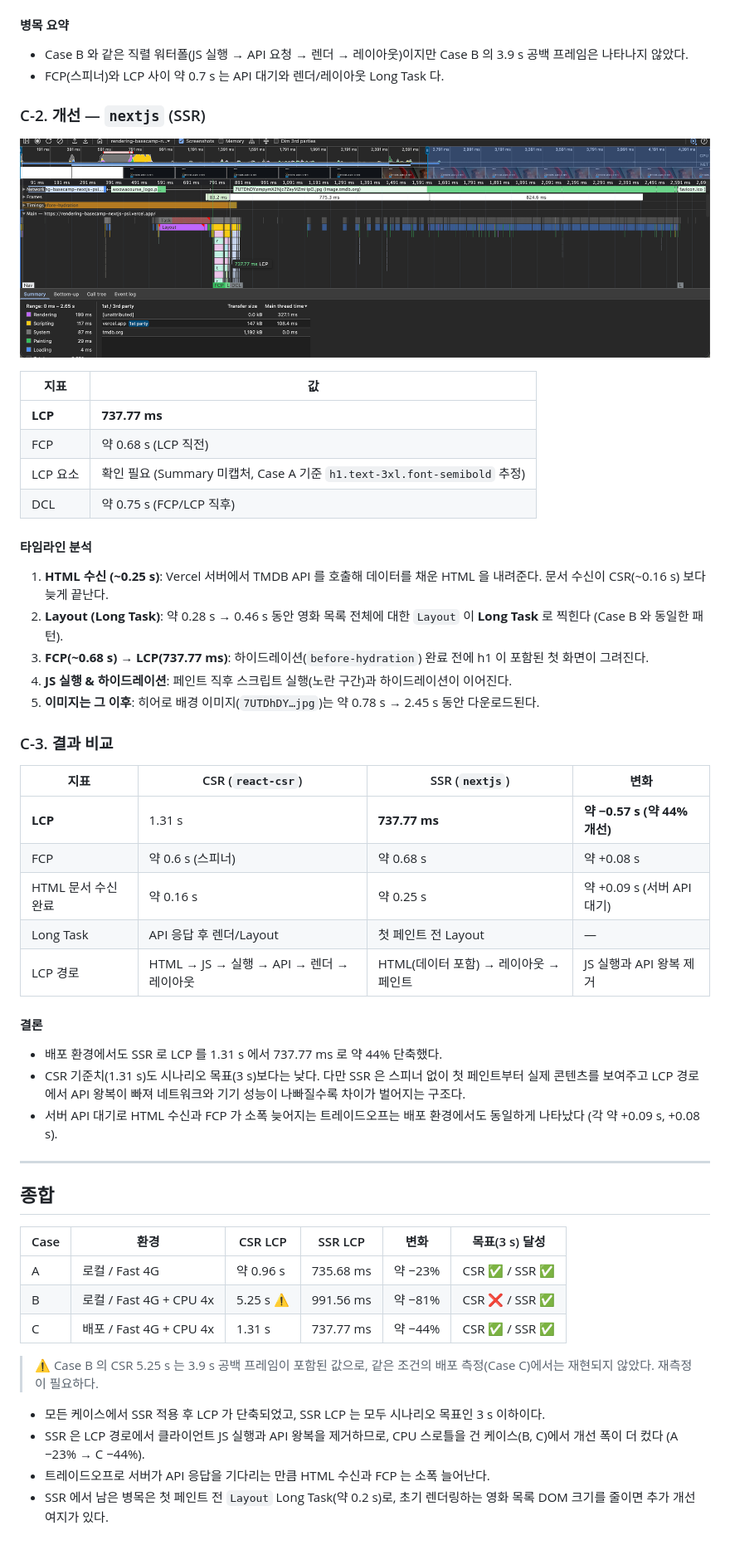
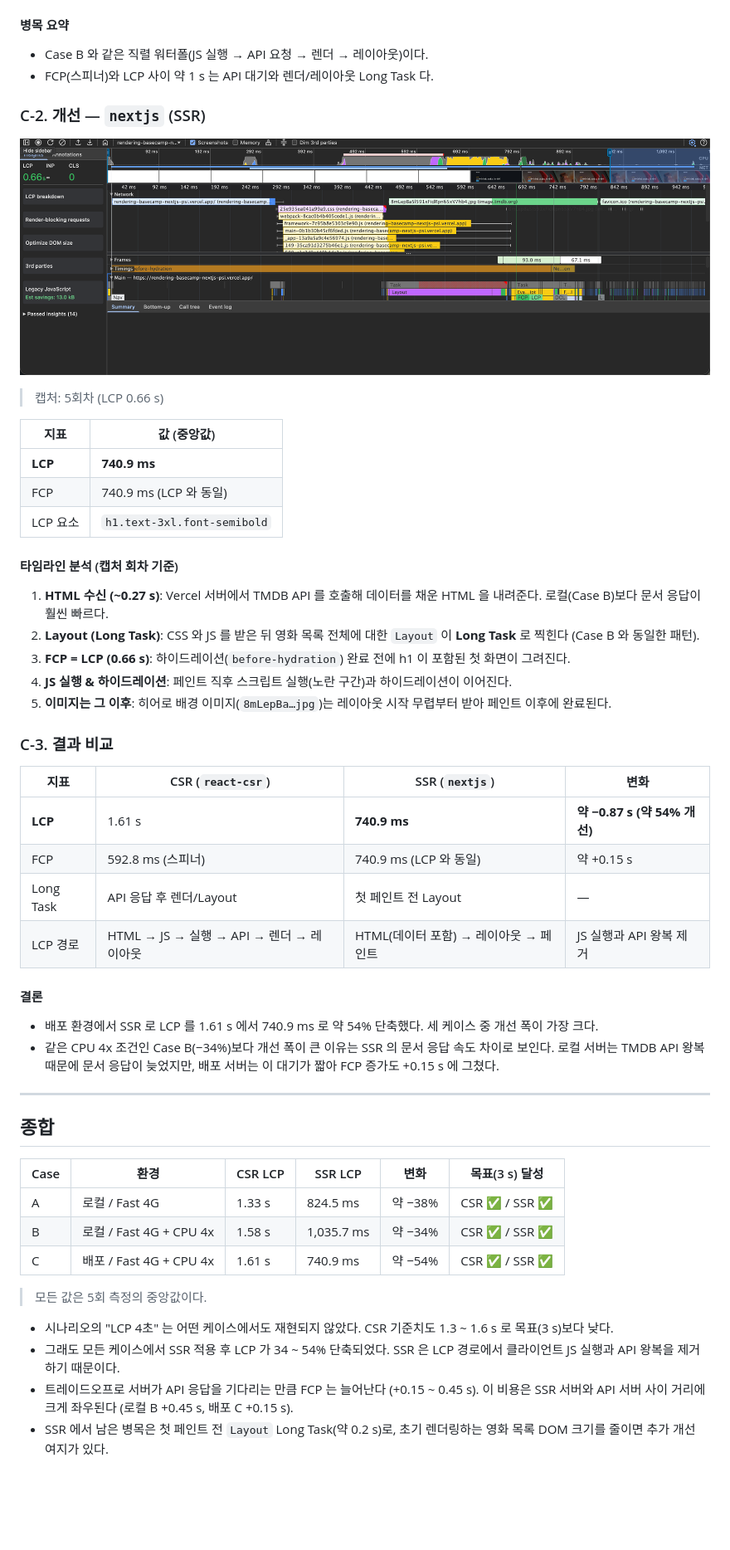
Before and after one commit to woowacourse/rendering-basecamp, a Markdown page: nextjs/docs/performance-scenario.md, the part around the change printed below. Shown: that part at 83% size. Drawn GitHub-style; pictures changed too: nextjs/docs/images/ssr-home-lcp-fast4g-cpu4x-deploy.png; blank space fills up the shorter version.

```diff
--- a/nextjs/docs/performance-scenario.md
+++ b/nextjs/docs/performance-scenario.md
@@ -212,43 +216,42 @@ FCP(스피너)와 LCP(h1) 사이 약 0.45 s 는 대부분 마운트 후 시작
 
 #### 병목 요약
 
-- Case B 와 같은 직렬 워터폴(JS 실행 → API 요청 → 렌더 → 레이아웃)이지만 Case B 의 3.9 s 공백 프레임은 나타나지 않았다.
-- FCP(스피너)와 LCP 사이 약 0.7 s 는 API 대기와 렌더/레이아웃 Long Task 다.
+- Case B 와 같은 직렬 워터폴(JS 실행 → API 요청 → 렌더 → 레이아웃)이다.
+- FCP(스피너)와 LCP 사이 약 1 s 는 API 대기와 렌더/레이아웃 Long Task 다.
 
 ### C-2. 개선 — `nextjs` (SSR)
 
 ![SSR 홈 LCP Fast 4G + CPU 4x (배포)](./images/ssr-home-lcp-fast4g-cpu4x-deploy.png)
 
-| 지표 | 값 |
+> 캡처: 5회차 (LCP 0.66 s)
+
+| 지표 | 값 (중앙값) |
 | --- | --- |
-| **LCP** | **737.77 ms** |
-| FCP | 약 0.68 s (LCP 직전) |
-| LCP 요소 | 확인 필요 (Summary 미캡처, Case A 기준 `h1.text-3xl.font-semibold` 추정) |
-| DCL | 약 0.75 s (FCP/LCP 직후) |
+| **LCP** | **740.9 ms** |
+| FCP | 740.9 ms (LCP 와 동일) |
+| LCP 요소 | `h1.text-3xl.font-semibold` |
 
-#### 타임라인 분석
+#### 타임라인 분석 (캡처 회차 기준)
 
-1. **HTML 수신 (~0.25 s)**: Vercel 서버에서 TMDB API 를 호출해 데이터를 채운 HTML 을 내려준다. 문서 수신이 CSR(~0.16 s) 보다 늦게 끝난다.
-2. **Layout (Long Task)**: 약 0.28 s → 0.46 s 동안 영화 목록 전체에 대한 `Layout` 이 **Long Task** 로 찍힌다 (Case B 와 동일한 패턴).
-3. **FCP(~0.68 s) → LCP(737.77 ms)**: 하이드레이션(`before-hydration`) 완료 전에 h1 이 포함된 첫 화면이 그려진다.
+1. **HTML 수신 (~0.27 s)**: Vercel 서버에서 TMDB API 를 호출해 데이터를 채운 HTML 을 내려준다. 로컬(Case B)보다 문서 응답이 훨씬 빠르다.
+2. **Layout (Long Task)**: CSS 와 JS 를 받은 뒤 영화 목록 전체에 대한 `Layout` 이 **Long Task** 로 찍힌다 (Case B 와 동일한 패턴).
+3. **FCP = LCP (0.66 s)**: 하이드레이션(`before-hydration`) 완료 전에 h1 이 포함된 첫 화면이 그려진다.
 4. **JS 실행 & 하이드레이션**: 페인트 직후 스크립트 실행(노란 구간)과 하이드레이션이 이어진다.
-5. **이미지는 그 이후**: 히어로 배경 이미지(`7UTDhDY…jpg`)는 약 0.78 s → 2.45 s 동안 다운로드된다.
+5. **이미지는 그 이후**: 히어로 배경 이미지(`8mLepBa…jpg`)는 레이아웃 시작 무렵부터 받아 페인트 이후에 완료된다.
 
 ### C-3. 결과 비교
 
 | 지표 | CSR (`react-csr`) | SSR (`nextjs`) | 변화 |
 | --- | --- | --- | --- |
-| **LCP** | 1.31 s | **737.77 ms** | **약 −0.57 s (약 44% 개선)** |
-| FCP | 약 0.6 s (스피너) | 약 0.68 s | 약 +0.08 s |
-| HTML 문서 수신 완료 | 약 0.16 s | 약 0.25 s | 약 +0.09 s (서버 API 대기) |
+| **LCP** | 1.61 s | **740.9 ms** | **약 −0.87 s (약 54% 개선)** |
+| FCP | 592.8 ms (스피너) | 740.9 ms (LCP 와 동일) | 약 +0.15 s |
 | Long Task | API 응답 후 렌더/Layout | 첫 페인트 전 Layout | — |
 | LCP 경로 | HTML → JS → 실행 → API → 렌더 → 레이아웃 | HTML(데이터 포함) → 레이아웃 → 페인트 | JS 실행과 API 왕복 제거 |
 
 #### 결론
 
-- 배포 환경에서도 SSR 로 LCP 를 1.31 s 에서 737.77 ms 로 약 44% 단축했다.
-- CSR 기준치(1.31 s)도 시나리오 목표(3 s)보다는 낮다. 다만 SSR 은 스피너 없이 첫 페인트부터 실제 콘텐츠를 보여주고 LCP 경로에서 API 왕복이 빠져 네트워크와 기기 성능이 나빠질수록 차이가 벌어지는 구조다.
-- 서버 API 대기로 HTML 수신과 FCP 가 소폭 늦어지는 트레이드오프는 배포 환경에서도 동일하게 나타났다 (각 약 +0.09 s, +0.08 s).
+- 배포 환경에서 SSR 로 LCP 를 1.61 s 에서 740.9 ms 로 약 54% 단축했다. 세 케이스 중 개선 폭이 가장 크다.
+- 같은 CPU 4x 조건인 Case B(−34%)보다 개선 폭이 큰 이유는 SSR 의 문서 응답 속도 차이로 보인다. 로컬 서버는 TMDB API 왕복 때문에 문서 응답이 늦었지만, 배포 서버는 이 대기가 짧아 FCP 증가도 +0.15 s 에 그쳤다.
 
 ---
 
@@ -256,13 +259,13 @@ FCP(스피너)와 LCP(h1) 사이 약 0.45 s 는 대부분 마운트 후 시작
 
 | Case | 환경 | CSR LCP | SSR LCP | 변화 | 목표(3 s) 달성 |
 | --- | --- | --- | --- | --- | --- |
-| A | 로컬 / Fast 4G | 약 0.96 s | 735.68 ms | 약 −23% | CSR ✅ / SSR ✅ |
-| B | 로컬 / Fast 4G + CPU 4x | 5.25 s ⚠️ | 991.56 ms | 약 −81% | CSR ❌ / SSR ✅ |
-| C | 배포 / Fast 4G + CPU 4x | 1.31 s | 737.77 ms | 약 −44% | CSR ✅ / SSR ✅ |
+| A | 로컬 / Fast 4G | 1.33 s | 824.5 ms | 약 −38% | CSR ✅ / SSR ✅ |
+| B | 로컬 / Fast 4G + CPU 4x | 1.58 s | 1,035.7 ms | 약 −34% | CSR ✅ / SSR ✅ |
+| C | 배포 / Fast 4G + CPU 4x | 1.61 s | 740.9 ms | 약 −54% | CSR ✅ / SSR ✅ |
 
-> ⚠️ Case B 의 CSR 5.25 s 는 3.9 s 공백 프레임이 포함된 값으로, 같은 조건의 배포 측정(Case C)에서는 재현되지 않았다. 재측정이 필요하다.
+> 모든 값은 5회 측정의 중앙값이다.
 
-- 모든 케이스에서 SSR 적용 후 LCP 가 단축되었고, SSR LCP 는 모두 시나리오 목표인 3 s 이하이다.
-- SSR 은 LCP 경로에서 클라이언트 JS 실행과 API 왕복을 제거하므로, CPU 스로틀을 건 케이스(B, C)에서 개선 폭이 더 컸다 (A −23% → C −44%).
-- 트레이드오프로 서버가 API 응답을 기다리는 만큼 HTML 수신과 FCP 는 소폭 늘어난다.
+- 시나리오의 "LCP 4초" 는 어떤 케이스에서도 재현되지 않았다. CSR 기준치도 1.3 ~ 1.6 s 로 목표(3 s)보다 낮다.
+- 그래도 모든 케이스에서 SSR 적용 후 LCP 가 34 ~ 54% 단축되었다. SSR 은 LCP 경로에서 클라이언트 JS 실행과 API 왕복을 제거하기 때문이다.
+- 트레이드오프로 서버가 API 응답을 기다리는 만큼 FCP 는 늘어난다 (+0.15 ~ 0.45 s). 이 비용은 SSR 서버와 API 서버 사이 거리에 크게 좌우된다 (로컬 B +0.45 s, 배포 C +0.15 s).
 - SSR 에서 남은 병목은 첫 페인트 전 `Layout` Long Task(약 0.2 s)로, 초기 렌더링하는 영화 목록 DOM 크기를 줄이면 추가 개선 여지가 있다.
```
Also changed, not shown: other parts of nextjs/docs/performance-scenario.md (+89 -85 lines), nextjs/docs/pr.md (+14 -9 lines), nextjs/docs/images/csr-home-lcp-fast4g-cpu4x-deploy.png, nextjs/docs/images/csr-home-lcp-fast4g-cpu4x.png, nextjs/docs/images/csr-home-lcp-fast4g.png, nextjs/docs/images/ssr-home-lcp-fast4g-cpu4x.png, nextjs/docs/images/ssr-home-lcp-fast4g.png.
